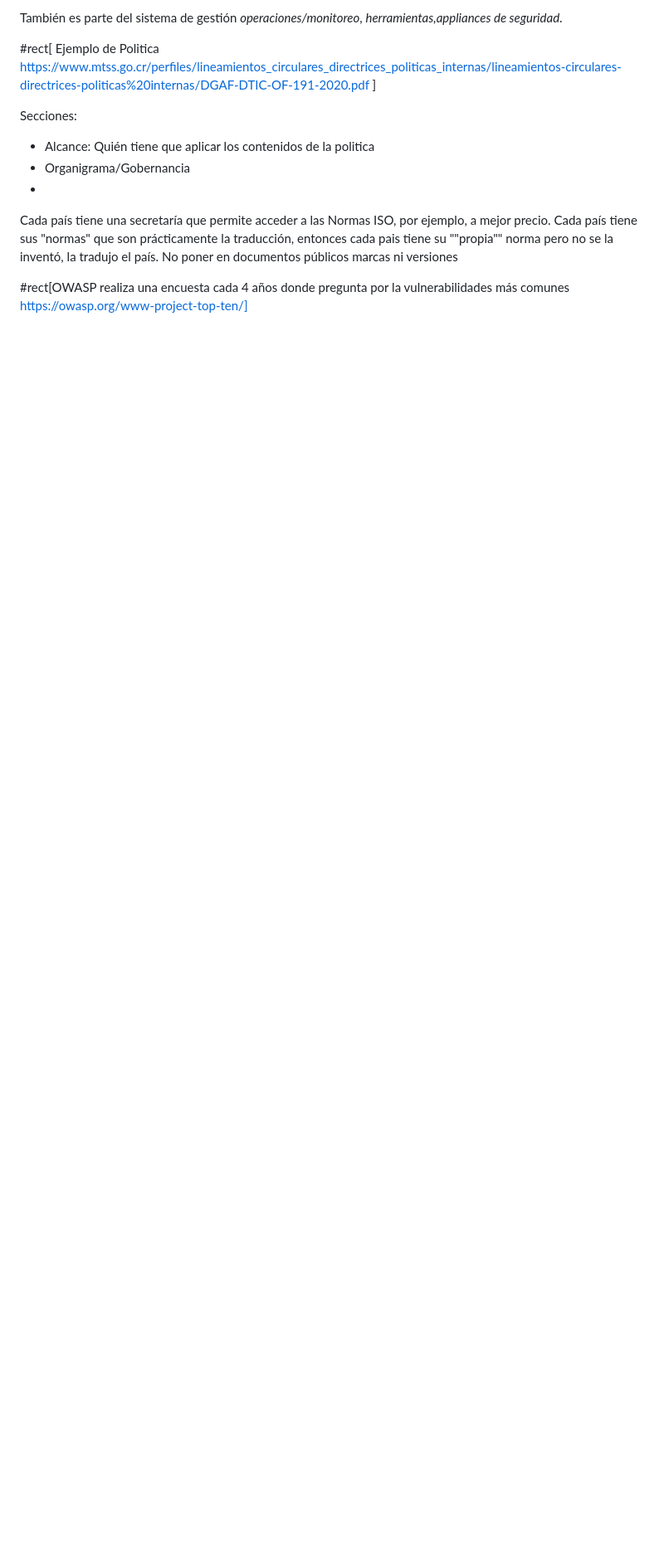
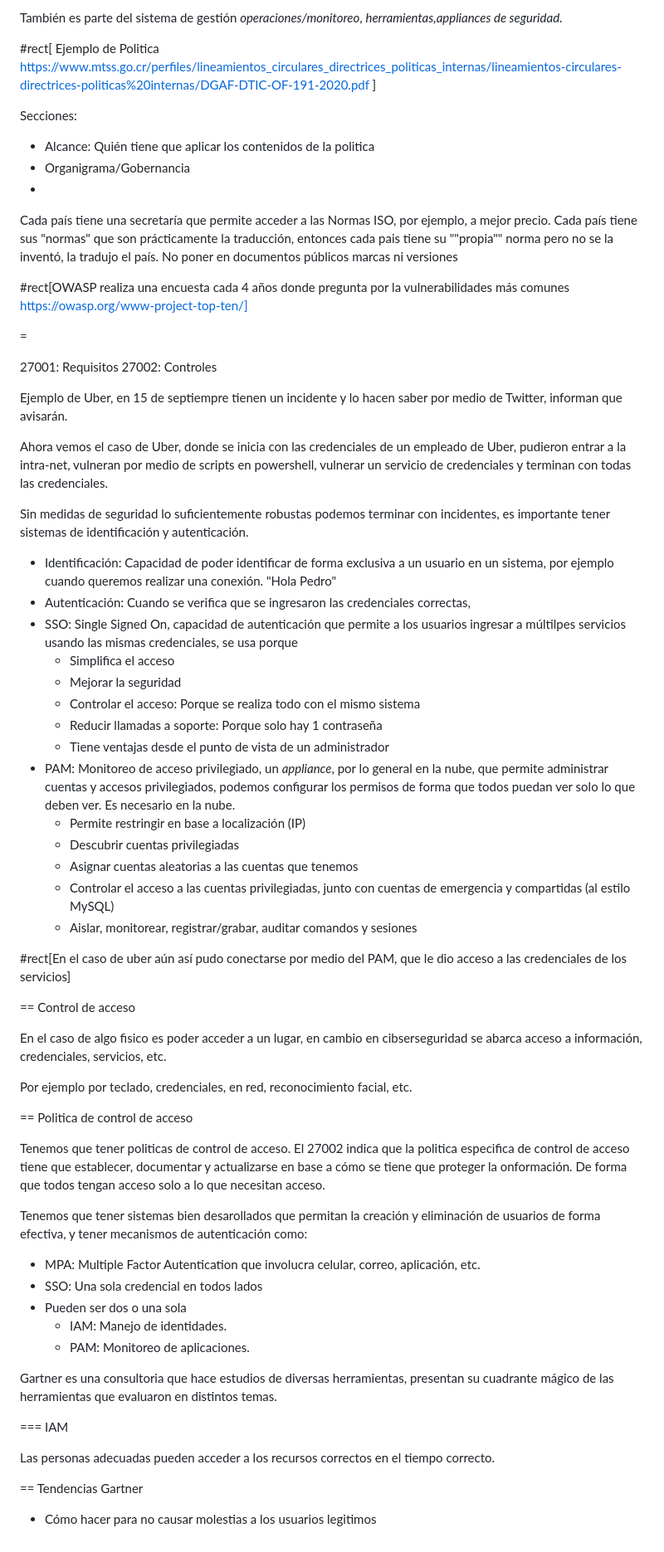
Before and after one commit to AOx0/school-ago-dic-2023, a Markdown page: ciber/Clase1.md, the part around the change. Shown at 83% size. Rendered like a GitHub page; blank space fills up the shorter version.

Commit message:
Auto stash before rebase of "origin/main"

```diff
--- a/ciber/Clase1.md
+++ b/ciber/Clase1.md
@@ -407,3 +407,60 @@ Cada país tiene una secretaría que permite acceder a las Normas ISO, por ejemp
 No poner en documentos públicos marcas ni versiones
 
 #rect[OWASP realiza una encuesta cada 4 años donde pregunta por la vulnerabilidades más comunes https://owasp.org/www-project-top-ten/]
+
+=
+
+27001: Requisitos
+27002: Controles
+
+
+Ejemplo de Uber, en 15 de septiempre tienen un incidente y lo hacen saber por medio de Twitter, informan que avisarán.
+
+Ahora vemos el caso de Uber, donde se inicia con las credenciales de un empleado de Uber, pudieron entrar a la intra-net, vulneran por medio de scripts en powershell, vulnerar un servicio de credenciales y terminan con todas las credenciales.
+
+Sin medidas de seguridad lo suficientemente robustas podemos terminar con incidentes, es importante tener sistemas de identificación y autenticación.
+
+- Identificación: Capacidad de poder identificar de forma exclusiva a un usuario en un sistema, por ejemplo cuando queremos realizar una conexión. "Hola Pedro"
+- Autenticación: Cuando se verifica que se ingresaron las credenciales correctas,
+- SSO: Single Signed On, capacidad de autenticación que permite a los usuarios ingresar a múltilpes servicios usando las mismas credenciales, se usa porque
+  - Simplifica el acceso
+  - Mejorar la seguridad
+  - Controlar el acceso: Porque se realiza todo con el mismo sistema
+  - Reducir llamadas a soporte: Porque solo hay 1 contraseña
+  - Tiene ventajas desde el punto de vista de un administrador
+- PAM: Monitoreo de acceso privilegiado, un _appliance_, por lo general en la nube, que permite administrar cuentas y accesos privilegiados, podemos configurar los permisos de forma que todos puedan ver solo lo que deben ver. Es necesario en la nube.
+  - Permite restringir en base a localización (IP)
+  - Descubrir cuentas privilegiadas
+  - Asignar cuentas aleatorias a las cuentas que tenemos
+  - Controlar el acceso a las cuentas privilegiadas, junto con cuentas de emergencia y compartidas (al estilo MySQL)
+  - Aislar, monitorear, registrar/grabar, auditar comandos y sesiones
+
+#rect[En el caso de uber aún así pudo conectarse por medio del PAM, que le dio acceso a las credenciales de los servicios]
+
+== Control de acceso
+
+En el caso de algo fisico es poder acceder a un lugar, en cambio en cibserseguridad se abarca acceso a información, credenciales, servicios, etc.
+
+Por ejemplo por teclado, credenciales, en red, reconocimiento facial, etc.
+
+
+== Politica de control de acceso
+
+Tenemos que tener politicas de control de acceso. El 27002 indica que la politica especifica de control de acceso tiene que establecer, documentar y actualizarse en base a cómo se tiene que proteger la onformación. De forma que todos tengan acceso solo a lo que necesitan acceso.
+
+Tenemos que tener sistemas bien desarollados que permitan la creación y eliminación de usuarios de forma efectiva, y tener mecanismos de autenticación como:
+  - MPA: Multiple Factor Autentication que involucra celular, correo, aplicación, etc.
+  - SSO: Una sola credencial en todos lados
+  - Pueden ser dos o una sola
+    - IAM: Manejo de identidades.
+    - PAM: Monitoreo de aplicaciones.
+
+Gartner es una consultoria que hace estudios de diversas herramientas, presentan su cuadrante mágico de las herramientas que evaluaron en distintos temas.
+
+=== IAM
+
+Las personas adecuadas pueden acceder a los recursos correctos en el tiempo correcto.
+
+== Tendencias Gartner
+
+- Cómo hacer para no causar molestias a los usuarios legitimos
```
